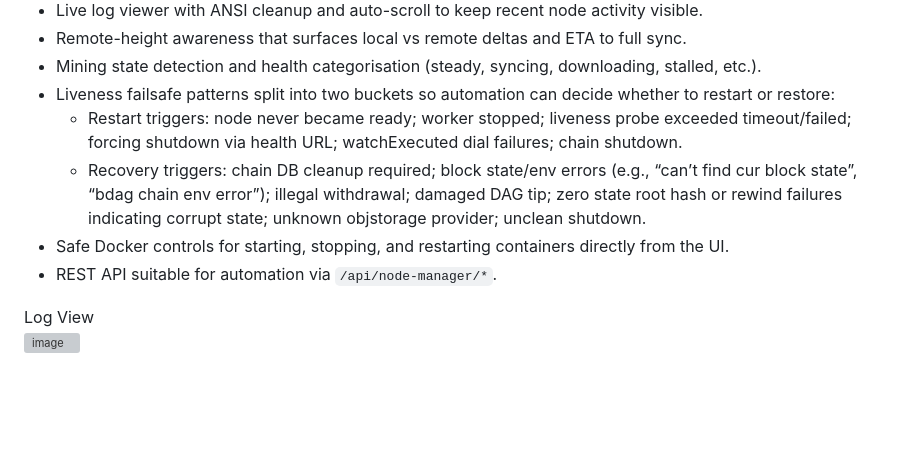
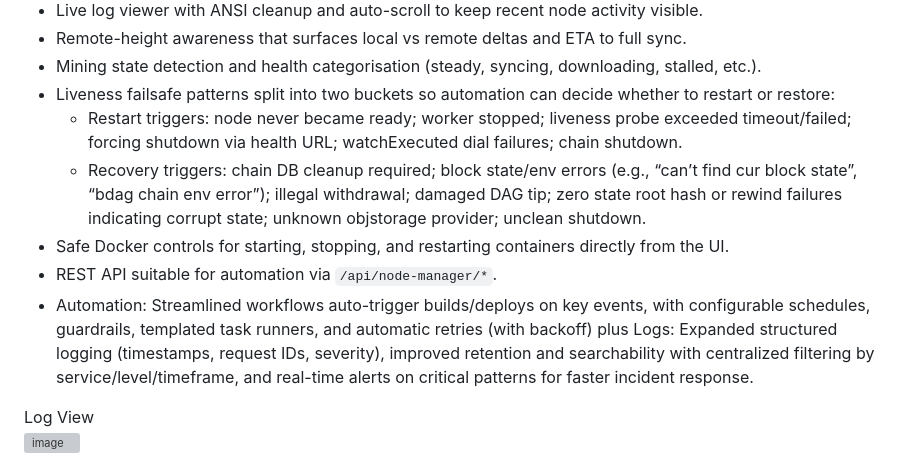
Before and after one commit to murat-taskaynatan/Blockdag-Node-Manager, a Markdown page: README.md, the part around the change. Rendered like a GitHub page; blank space fills up the shorter version; grey boxes are pictures that could not be loaded.

```diff
--- a/README.md
+++ b/README.md
@@ -22,9 +22,12 @@ BlockDAG Node Manager is a lightweight Flask application that discovers, monitor
 - Mining state detection and health categorisation (steady, syncing, downloading, stalled, etc.).
 - Liveness failsafe patterns split into two buckets so automation can decide whether to restart or restore:
   - Restart triggers: node never became ready; worker stopped; liveness probe exceeded timeout/failed; forcing shutdown via health URL; watchExecuted dial failures; chain shutdown.
-  - Recovery triggers: chain DB cleanup required; block state/env errors (e.g., “can’t find cur block state”, “bdag chain env error”); illegal withdrawal; damaged DAG tip; zero state root hash or rewind failures indicating corrupt state; unknown objstorage provider; unclean shutdown.
+  - Recovery triggers: chain DB cleanup required; block state/env errors (e.g., “can’t find cur block state”, “bdag chain env error”); illegal withdrawal; damaged DAG tip; zero state root hash or rewind failures indicating corrupt state;     unknown objstorage provider; unclean shutdown.
 - Safe Docker controls for starting, stopping, and restarting containers directly from the UI.
 - REST API suitable for automation via `/api/node-manager/*`.
+- Automation: Streamlined workflows auto-trigger builds/deploys on key events, with configurable schedules, guardrails, templated task
+  runners, and automatic retries (with backoff) plus Logs: Expanded structured logging (timestamps, request IDs, severity), improved retention and searchability with centralized filtering by
+  service/level/timeframe, and real-time alerts on critical patterns for faster incident response.
 
 Log View
 <br>
```
